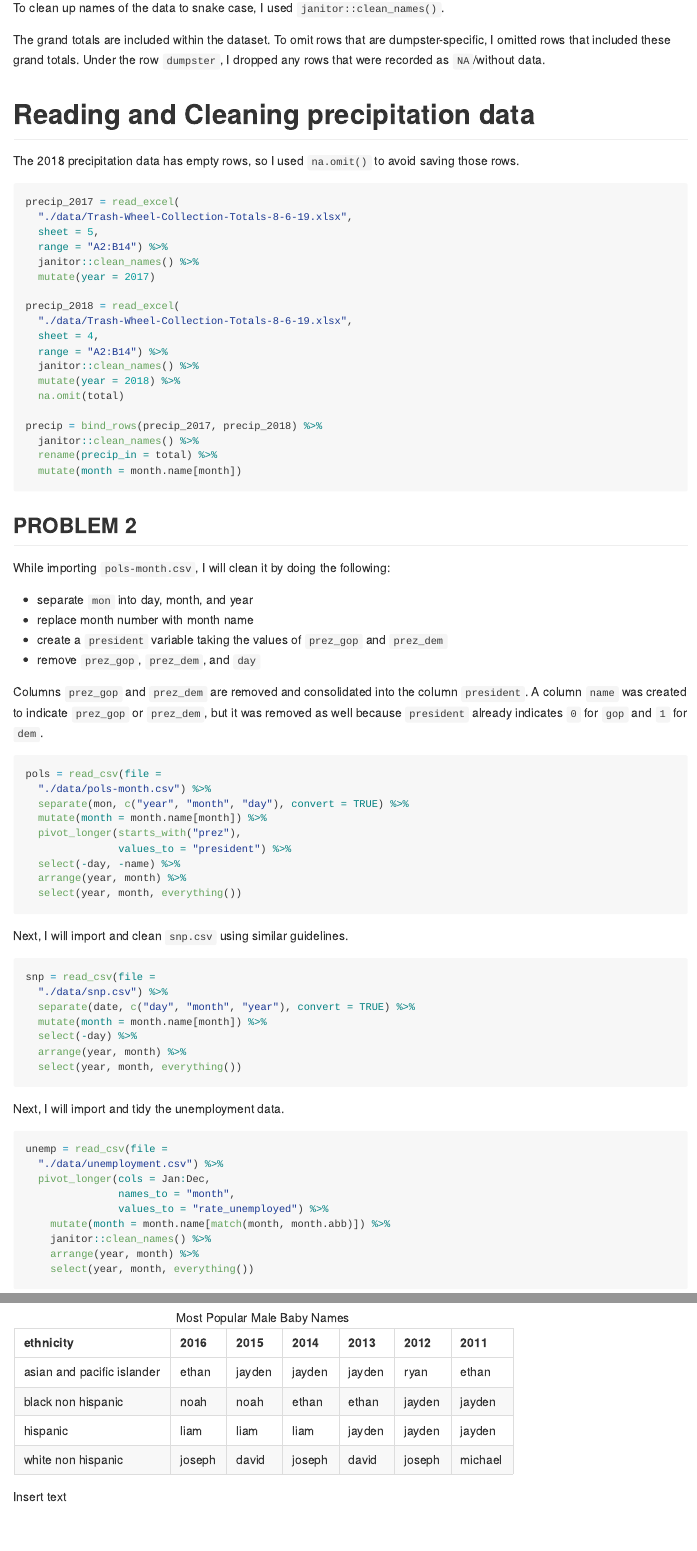
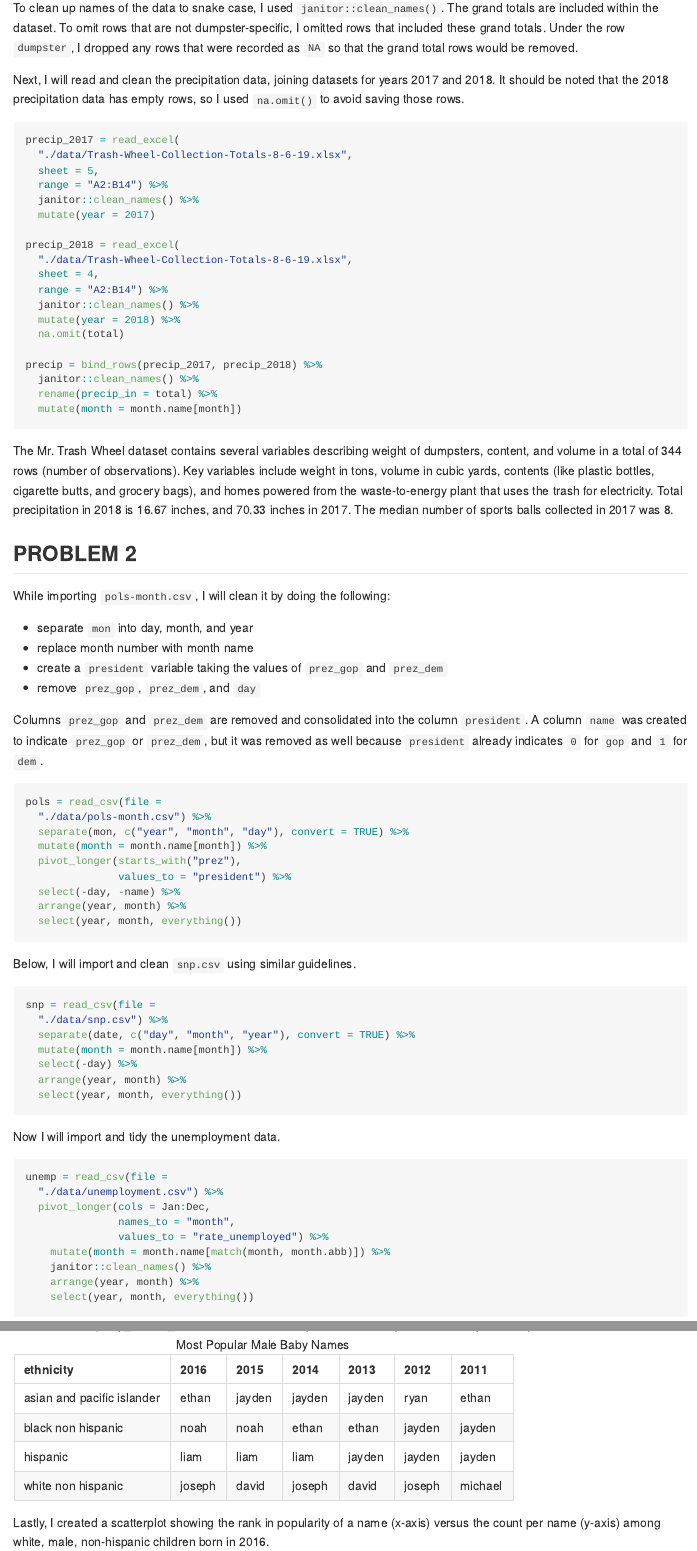
Before and after one commit to prisrinivasan/p8105_hw2_ps3070, an R Markdown document (p8105_hw2_ps3070.Rmd): the page in a window 1100 px wide, from 750 px down, and a second part further down, joined at a grey line. The pictures show the output file p8105_hw2_ps3070.md that the author committed with the source, drawn offline in the style of GitHub.

Commit message:
hopefully final commit including descriptive paragraphs and fixed scatterplot

````diff
--- a/p8105_hw2_ps3070.Rmd
+++ b/p8105_hw2_ps3070.Rmd
@@ -34,14 +34,9 @@ trashwheel = read_excel(
 
 Only cells from A2 to N408 are imported because column O contains notes and row 1 only contains a figure and no data.
 
-To clean up names of the data to snake case, I used `janitor::clean_names()`.
+To clean up names of the data to snake case, I used `janitor::clean_names()`. The grand totals are included within the dataset. To omit rows that are not dumpster-specific, I omitted rows that included these grand totals. Under the row `dumpster`, I dropped any rows that were recorded as `NA` so that the grand total rows would be removed.
 
-The grand totals are included within the dataset. To omit rows that are dumpster-specific, I omitted rows that included these grand totals. Under the row `dumpster`, I dropped any rows that were recorded as `NA`/without data.
-
-
-# Reading and Cleaning precipitation data
-
-The 2018 precipitation data has empty rows, so I used `na.omit()` to avoid saving those rows.
+Next, I will read and clean the precipitation data, joining datasets for years 2017 and 2018. It should be noted that the 2018 precipitation data has empty rows, so I used `na.omit()` to avoid saving those rows.
 
 ```{r}
 precip_2017 = read_excel(
@@ -64,6 +59,9 @@ precip = bind_rows(precip_2017, precip_2018) %>%
   rename(precip_in = total) %>%
   mutate(month = month.name[month])
 ```
+
+The Mr. Trash Wheel dataset contains several variables describing weight of dumpsters, content, and volume in a total of `r nrow(trashwheel)` rows (number of observations). Key variables include weight in tons, volume in cubic yards, contents (like plastic bottles, cigarette butts, and grocery bags), and homes powered from the waste-to-energy plant that uses the trash for electricity. Total precipitation in 2018 is `r sum(pull(precip_2018, total))` inches, and `r sum(pull(precip_2017, total))` inches in 2017. The median number of sports balls collected in 2017 was `r median(pull(filter(trashwheel, year == 2017), sports_balls))`.
+
 
 ## PROBLEM 2
 
@@ -88,7 +86,7 @@ pols = read_csv(file =
   select(year, month, everything())
 ```
 
-Next, I will import and clean `snp.csv` using similar guidelines.
+Below, I will import and clean `snp.csv` using similar guidelines.
 
 ```{r clean snp, message = FALSE}
 snp = read_csv(file =
@@ -100,9 +98,7 @@ snp = read_csv(file =
   select(year, month, everything())
 ```
 
-
-Next, I will import and tidy the unemployment data.
-
+Now I will import and tidy the unemployment data.
 
 ```{r clean unemployment, message = FALSE}
 unemp = read_csv(file =
@@ -181,4 +174,4 @@ knitr::kable(baby_names_male, format = "html", caption = "Most Popular Male Baby
-Insert text
+Lastly, I created a scatterplot showing the rank in popularity of a name (x-axis) versus the count per name (y-axis) among white, male, non-hispanic children born in 2016.
 
 ```{r scatterplots, message = FALSE}
 scatter_male =
````
Also changed, not shown: p8105_hw2_ps3070.md, p8105_hw2_ps3070.Rmd (23 more changed lines), 2 other files.
